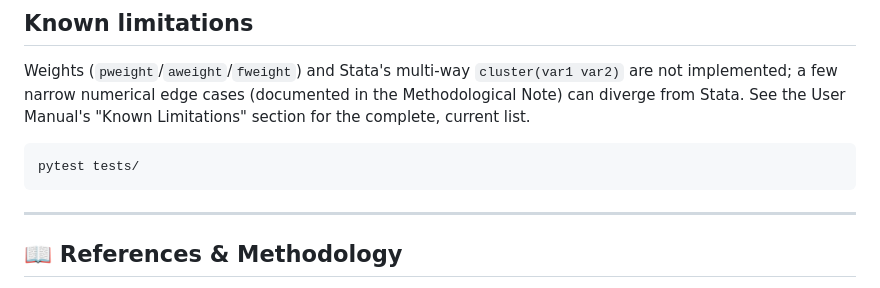
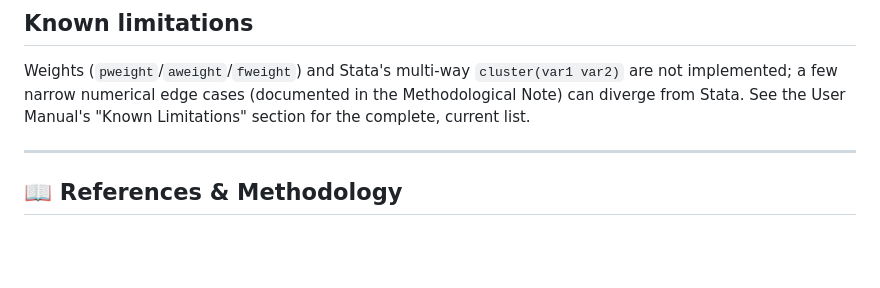
Before and after one commit to Kahindo048/pyxtabond2, a Markdown page: README.md, the part around the change. GitHub-like rendering; blank space fills up the shorter version.

Commit message:
up to date

````diff
--- a/README.md
+++ b/README.md
@@ -82,10 +82,6 @@ See `examples/examples.py` for a full workflow with four specifications and comp
 
 Weights (`pweight`/`aweight`/`fweight`) and Stata's multi-way `cluster(var1 var2)` are not implemented; a few narrow numerical edge cases (documented in the Methodological Note) can diverge from Stata. See the User Manual's "Known Limitations" section for the complete, current list.
 
-```bash
-pytest tests/
-```
-
 ---
 ## 📖 References & Methodology
 
````
